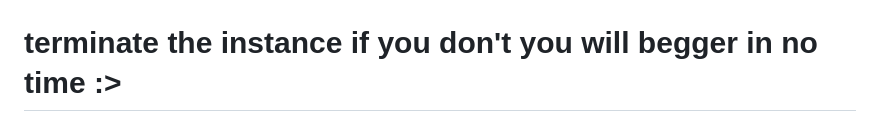
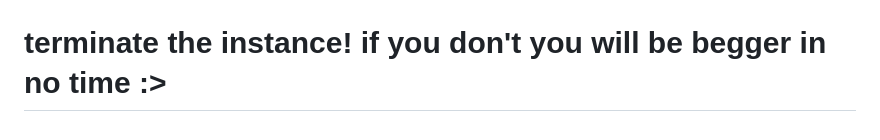
Before and after one commit to tohidhanfi20/Farmly---The_Grocery_App, a Markdown page: README.md, the part around the change. Rendered like a GitHub page.

```diff
--- a/README.md
+++ b/README.md
@@ -293,4 +293,4 @@ HERE ARE SOME SCREENSHOTS
 
 <img width="3500" height="400" src=https://github.com/tohidhanfi20/Farmly---The_Grocery_App/blob/main/assets/Screenshots/Jenkins%20Console%20Output.png>
 
-# terminate the instance if you don't you will begger in no time :>
+# terminate the instance! if you don't you will be begger in no time :>
```
